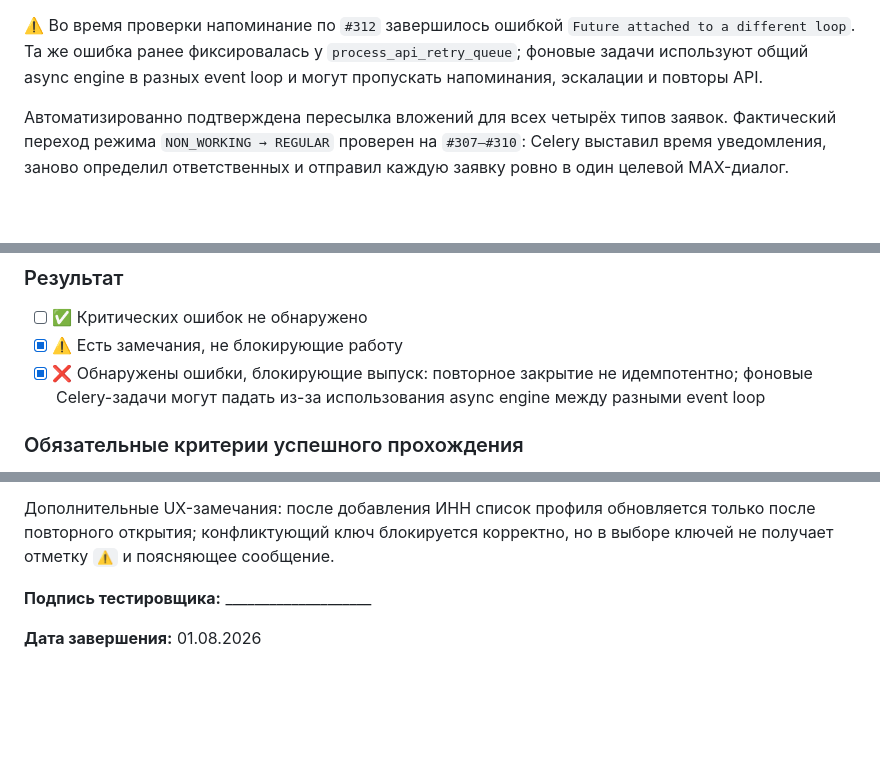
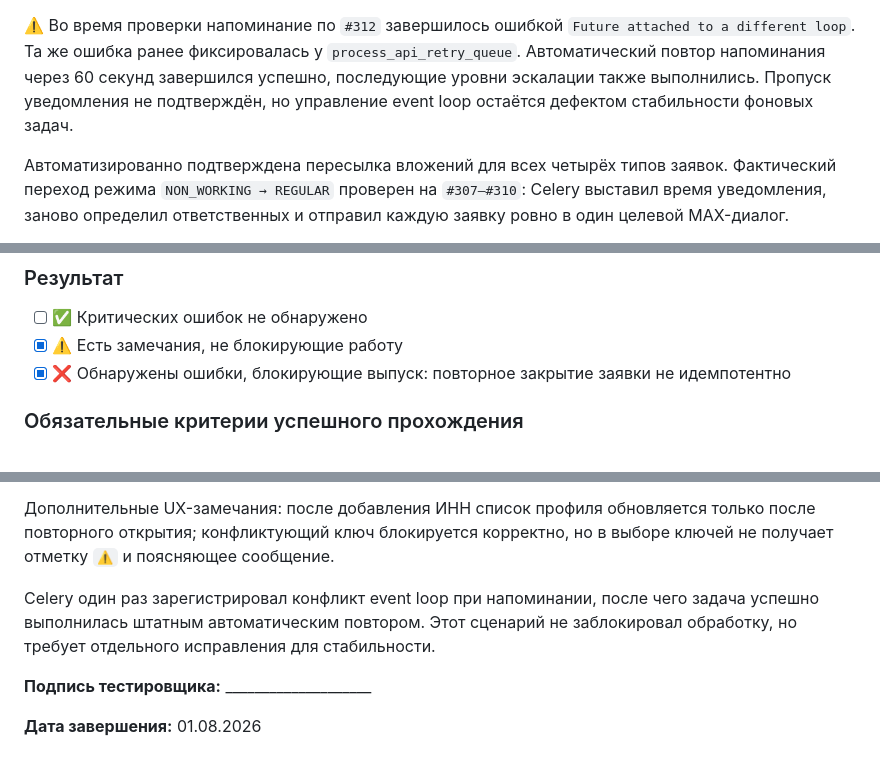
Before and after one commit to Onteil/assistant_max, a Markdown page: MANUAL_MAX_REGRESSION_CHECKLIST.md, 3 parts joined by grey strips. Rendered like a GitHub page; blank space fills up the shorter version.

Commit message:
docs: clarify Celery regression outcome

```diff
--- a/MANUAL_MAX_REGRESSION_CHECKLIST.md
+++ b/MANUAL_MAX_REGRESSION_CHECKLIST.md
@@ -341,8 +341,10 @@ ______________________________________________________________________________
 
 ⚠️ Во время проверки напоминание по `#312` завершилось ошибкой
 `Future attached to a different loop`. Та же ошибка ранее фиксировалась у
-`process_api_retry_queue`; фоновые задачи используют общий async engine в разных
-event loop и могут пропускать напоминания, эскалации и повторы API.
+`process_api_retry_queue`. Автоматический повтор напоминания через 60 секунд
+завершился успешно, последующие уровни эскалации также выполнились. Пропуск
+уведомления не подтверждён, но управление event loop остаётся дефектом
+стабильности фоновых задач.
 
 Автоматизированно подтверждена пересылка вложений для всех четырёх типов заявок.
 Фактический переход режима `NON_WORKING → REGULAR` проверен на `#307–#310`:
@@ -428,7 +430,7 @@ ______________________________________________________________________________
 
 - [ ] ✅ Критических ошибок не обнаружено
 - [x] ⚠️ Есть замечания, не блокирующие работу
-- [x] ❌ Обнаружены ошибки, блокирующие выпуск: повторное закрытие не идемпотентно; фоновые Celery-задачи могут падать из-за использования async engine между разными event loop
+- [x] ❌ Обнаружены ошибки, блокирующие выпуск: повторное закрытие заявки не идемпотентно
 
 ### Обязательные критерии успешного прохождения
 
@@ -461,6 +463,10 @@ NPS подтверждена. Выход заявок из очереди при
 только после повторного открытия; конфликтующий ключ блокируется корректно, но
 в выборе ключей не получает отметку `⚠️` и поясняющее сообщение.
 
+Celery один раз зарегистрировал конфликт event loop при напоминании, после чего
+задача успешно выполнилась штатным автоматическим повтором. Этот сценарий не
+заблокировал обработку, но требует отдельного исправления для стабильности.
+
 **Подпись тестировщика:** ____________________
 
 **Дата завершения:** 01.08.2026
```
